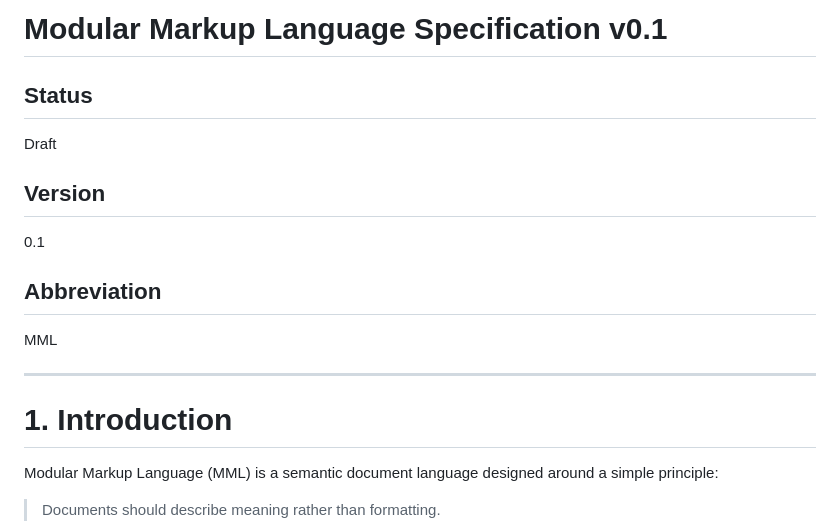
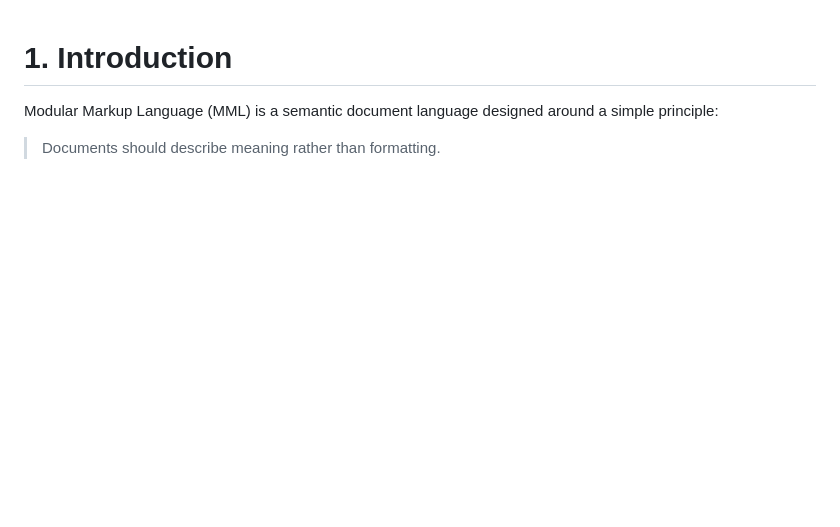
Before and after one commit to monapdx/Modular-Markup-Language, a Markdown page: SPEC.md, the part around the change. Rendered like a GitHub page; blank space fills up the shorter version.

```diff
--- a/MML-Specification.md
+++ b/SPEC.md
@@ -1,18 +1,5 @@
-# Modular Markup Language Specification v0.1
 
-## Status
 
-Draft
-
-## Version
-
-0.1
-
-## Abbreviation
-
-MML
-
----
 
 # 1. Introduction
 
```
Also changed, not shown: TAGS.md (added, +98 -0 lines).
